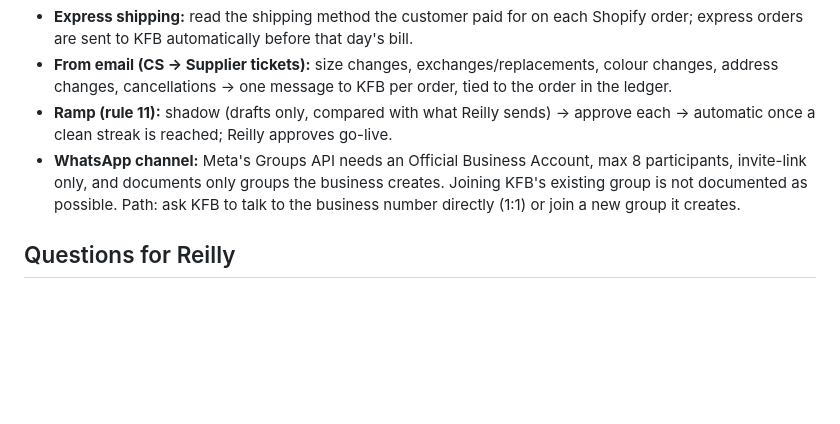
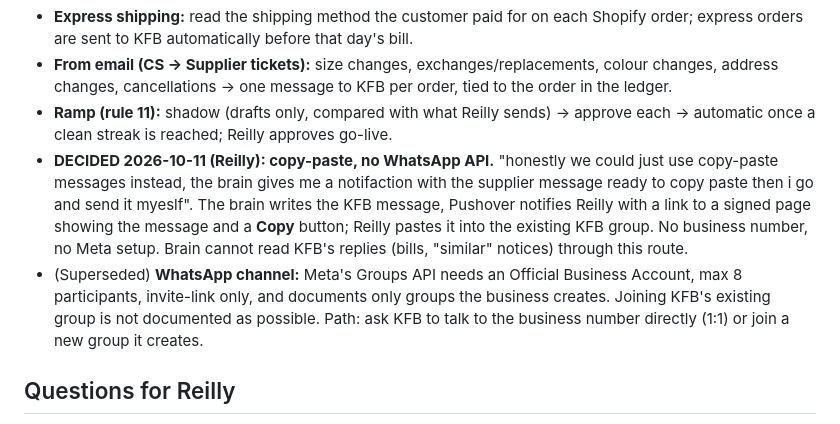
Before and after one commit to reillyeagan/store-brain, a Markdown page: docs/specs/supplier.md, the part around the change. GitHub-like rendering; blank space fills up the shorter version.

Commit message:
Supplier: copy-paste messages via phone instead of WhatsApp API (Reilly)
Co-Authored-By: Claude Opus 5.5 <noreply@anthropic.com>
Claude-Session: https://claude.ai/code/session_015gceo91LebLHH5GFn9KpRE

```diff
--- a/docs/specs/supplier.md
+++ b/docs/specs/supplier.md
@@ -99,7 +99,8 @@ Every price change and every draft is ONE approval per batch, showing old → ne
 - **Express shipping:** read the shipping method the customer paid for on each Shopify order; express orders are sent to KFB automatically before that day's bill.
 - **From email (CS → Supplier tickets):** size changes, exchanges/replacements, colour changes, address changes, cancellations → one message to KFB per order, tied to the order in the ledger.
 - **Ramp (rule 11):** shadow (drafts only, compared with what Reilly sends) → approve each → automatic once a clean streak is reached; Reilly approves go-live.
-- **WhatsApp channel:** Meta's Groups API needs an Official Business Account, max 8 participants, invite-link only, and documents only groups the business creates. Joining KFB's existing group is not documented as possible. Path: ask KFB to talk to the business number directly (1:1) or join a new group it creates.
+- **DECIDED 2026-10-11 (Reilly): copy-paste, no WhatsApp API.** "honestly we could just use copy-paste messages instead, the brain gives me a notifaction with the supplier message ready to copy paste then i go and send it myeslf". The brain writes the KFB message, Pushover notifies Reilly with a link to a signed page showing the message and a **Copy** button; Reilly pastes it into the existing KFB group. No business number, no Meta setup. Brain cannot read KFB's replies (bills, "similar" notices) through this route.
+- (Superseded) **WhatsApp channel:** Meta's Groups API needs an Official Business Account, max 8 participants, invite-link only, and documents only groups the business creates. Joining KFB's existing group is not documented as possible. Path: ask KFB to talk to the business number directly (1:1) or join a new group it creates.
 
 ## Questions for Reilly
 1. **How do products reach KFB for quoting?** Does KFB pull everything from the store automatically, or do you submit products? Can you set priority?
```
